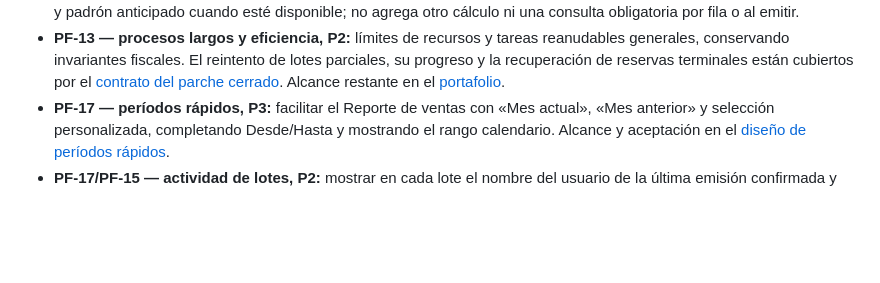
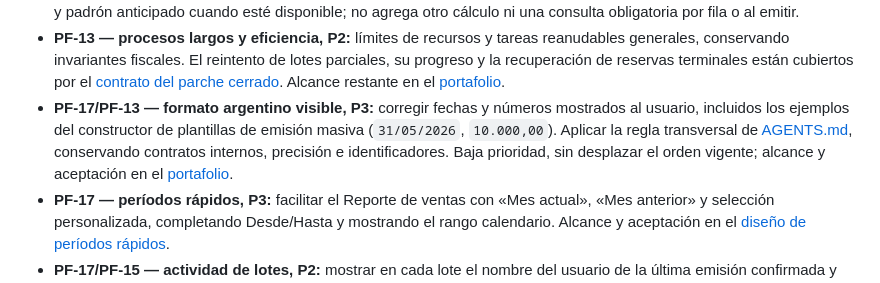
Before and after one commit to Santi-RL/FactuFlow, a Markdown page: ROADMAP.md, the part around one of its changes. Drawn GitHub-style; blank space fills up the shorter version.

```diff
--- a/ROADMAP.md
+++ b/ROADMAP.md
@@ -170,6 +170,13 @@ operativos confirmados:
   parciales, su progreso y la recuperación de reservas terminales están cubiertos
   por el [contrato del parche cerrado](docs/agents/pf-13-17-reintentos-seguros-parche.md). Alcance restante en el
   [portafolio](docs/agents/development-portfolio.md).
+- **PF-17/PF-13 — formato argentino visible, P3:** corregir fechas y números
+  mostrados al usuario, incluidos los ejemplos del constructor de plantillas
+  de emisión masiva (`31/05/2026`, `10.000,00`). Aplicar la regla transversal de
+  [AGENTS.md](AGENTS.md#formato-argentino-en-contenido-visible), conservando
+  contratos internos, precisión e identificadores. Baja prioridad, sin desplazar
+  el orden vigente; alcance y aceptación en el
+  [portafolio](docs/agents/development-portfolio.md#trabajo-agrupado-por-línea).
 - **PF-17 — períodos rápidos, P3:** facilitar el Reporte de ventas con
   «Mes actual», «Mes anterior» y selección
   personalizada, completando Desde/Hasta y mostrando el rango calendario.
```
Also changed, not shown: other parts of ROADMAP.md (+1 -1 lines), AGENTS.md (+17 -0 lines), docs/agents/development-portfolio.md (+11 -1 lines).
